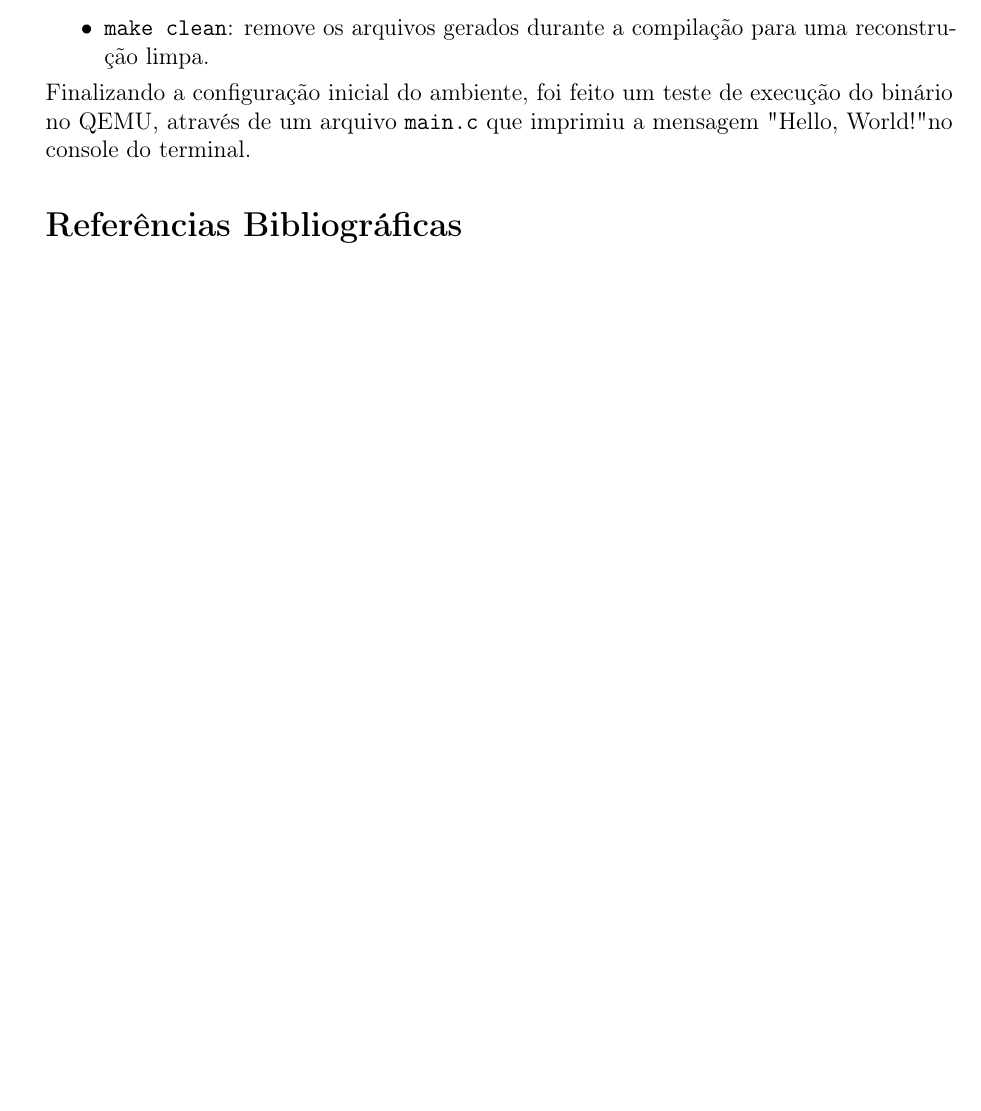
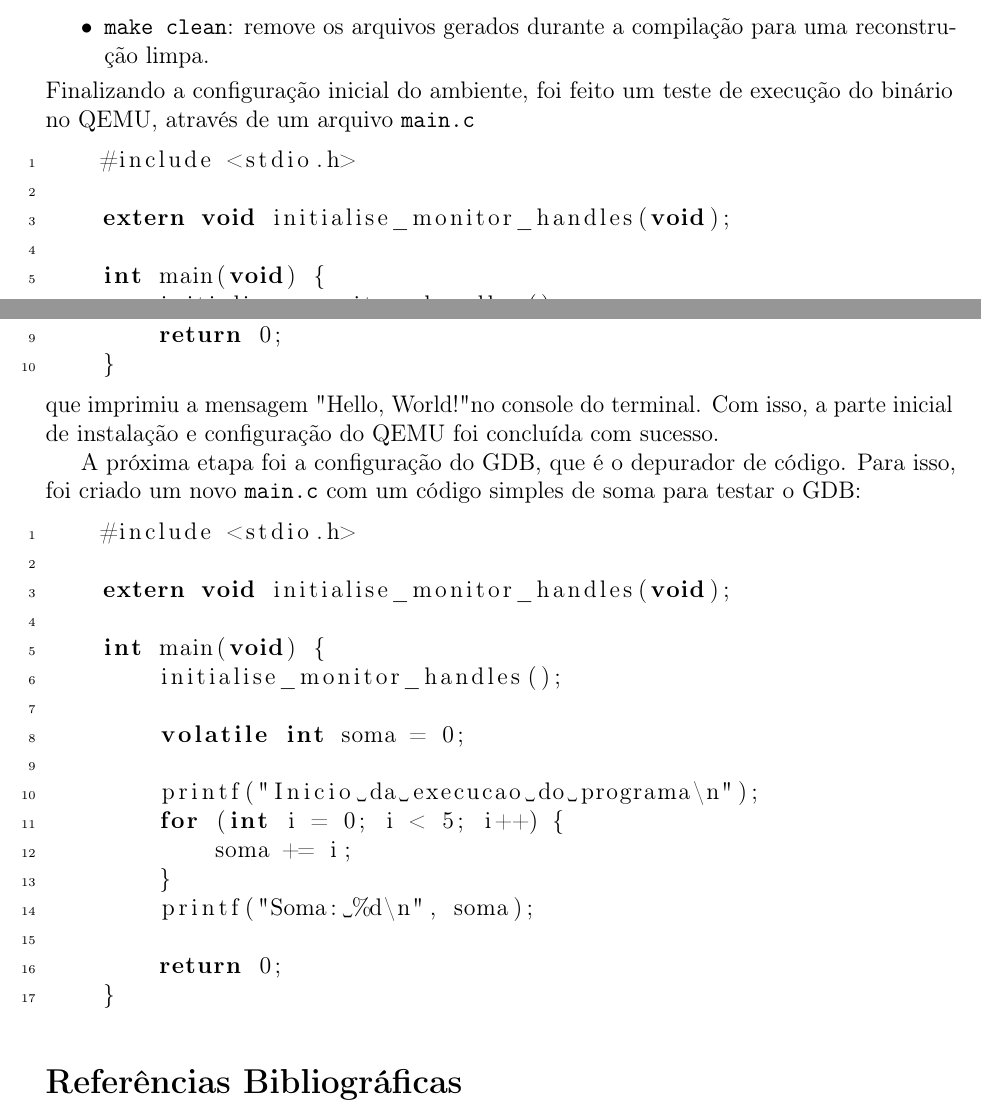
Before and after one commit to D1n7z/ic-ascon, a LaTeX document (docs/relatorio_config_ambiente.tex): part of the page before the commit and two parts of pages 1 and 2 of 2 after it, the two joined at a grey line, cut so that both start at the same text, the shorter picture padded with empty space. Compiled offline with pdfLaTeX.

Commit message:
Feat: Relatory Updates

```diff
--- a/docs/relatorio_config_ambiente.tex
+++ b/docs/relatorio_config_ambiente.tex
@@ -132,7 +141,46 @@ Além disso, foi criado o arquivo \texttt{Makefile}, que automatiza o processo d
     \item \texttt{make run}: executa o binário no QEMU
     \item \texttt{make clean}: remove os arquivos gerados durante a compilação para uma reconstrução limpa.
 \end{itemize}
-Finalizando a configuração inicial do ambiente, foi feito um teste de execução do binário no QEMU, através de um arquivo \texttt{main.c} que imprimiu a mensagem "Hello, World!" no console do terminal.
+Finalizando a configuração inicial do ambiente, foi feito um teste de execução do binário no QEMU, através de um arquivo \texttt{main.c}
+\begin{lstlisting} [language=C]
+    #include <stdio.h>
+
+    extern void initialise_monitor_handles(void);
+
+    int main(void) {
+        initialise_monitor_handles();
+
+        printf("\nHello, World!\n");
+        return 0;
+    }
+\end{lstlisting}
+que imprimiu a mensagem "Hello, World!" no console do terminal. Com isso, a parte inicial de instalação e configuração do QEMU foi concluída com sucesso.
+
+% ===============================================================
+% CONFIGURAÇÃO DO GDB
+% ================================================================
+
+A próxima etapa foi a configuração do GDB, que é o depurador de código. Para isso, foi criado um novo \texttt{main.c} com um código simples de soma para testar o GDB:
+\begin{lstlisting} [language=C]
+    #include <stdio.h>
+
+    extern void initialise_monitor_handles(void);
+
+    int main(void) {
+        initialise_monitor_handles();
+
+        volatile int soma = 0;
+
+        printf("Inicio da execucao do programa\n");
+        for (int i = 0; i < 5; i++) {
+            soma += i;
+        }
+        printf("Soma: %d\n", soma);
+
+        return 0;
+    }
+\end{lstlisting}
+
 
 
 % ================================================================
```
Also changed, not shown: docs/relatorio_config_ambiente.pdf, docs/relatorio_config_ambiente.tex (9 more changed lines).
